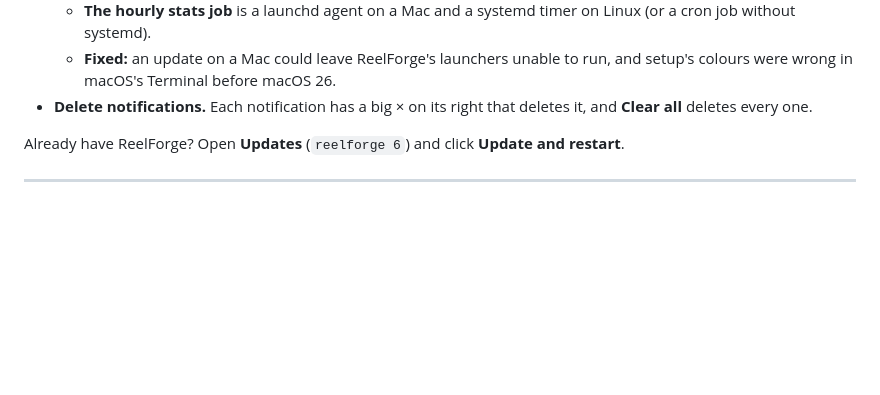
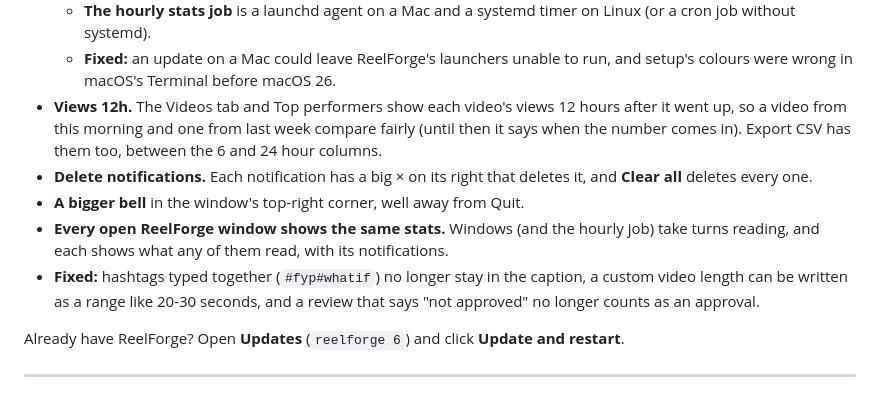
Before and after one commit to 155xp/ReelForge, a Markdown page: .github/release-notes.md, the part around the change. Drawn GitHub-style; blank space fills up the shorter version.

```diff
--- a/.github/release-notes.md
+++ b/.github/release-notes.md
@@ -16,8 +16,16 @@
   - **The hourly stats job** is a launchd agent on a Mac and a systemd timer on Linux (or a cron job without systemd).
   - **Fixed:** an update on a Mac could leave ReelForge's launchers unable to run, and setup's colours were wrong in
     macOS's Terminal before macOS 26.
+- **Views 12h.** The Videos tab and Top performers show each video's views 12 hours after it went up, so a video from
+  this morning and one from last week compare fairly (until then it says when the number comes in). Export CSV has
+  them too, between the 6 and 24 hour columns.
 - **Delete notifications.** Each notification has a big × on its right that deletes it, and **Clear all** deletes
   every one.
+- **A bigger bell** in the window's top-right corner, well away from Quit.
+- **Every open ReelForge window shows the same stats.** Windows (and the hourly job) take turns reading, and each
+  shows what any of them read, with its notifications.
+- **Fixed:** hashtags typed together (`#fyp#whatif`) no longer stay in the caption, a custom video length can be
+  written as a range like 20-30 seconds, and a review that says "not approved" no longer counts as an approval.
 
 Already have ReelForge? Open **Updates** (`reelforge 6`) and click **Update and restart**.
 
```
Also changed, not shown: README.md (+4 -3 lines).
